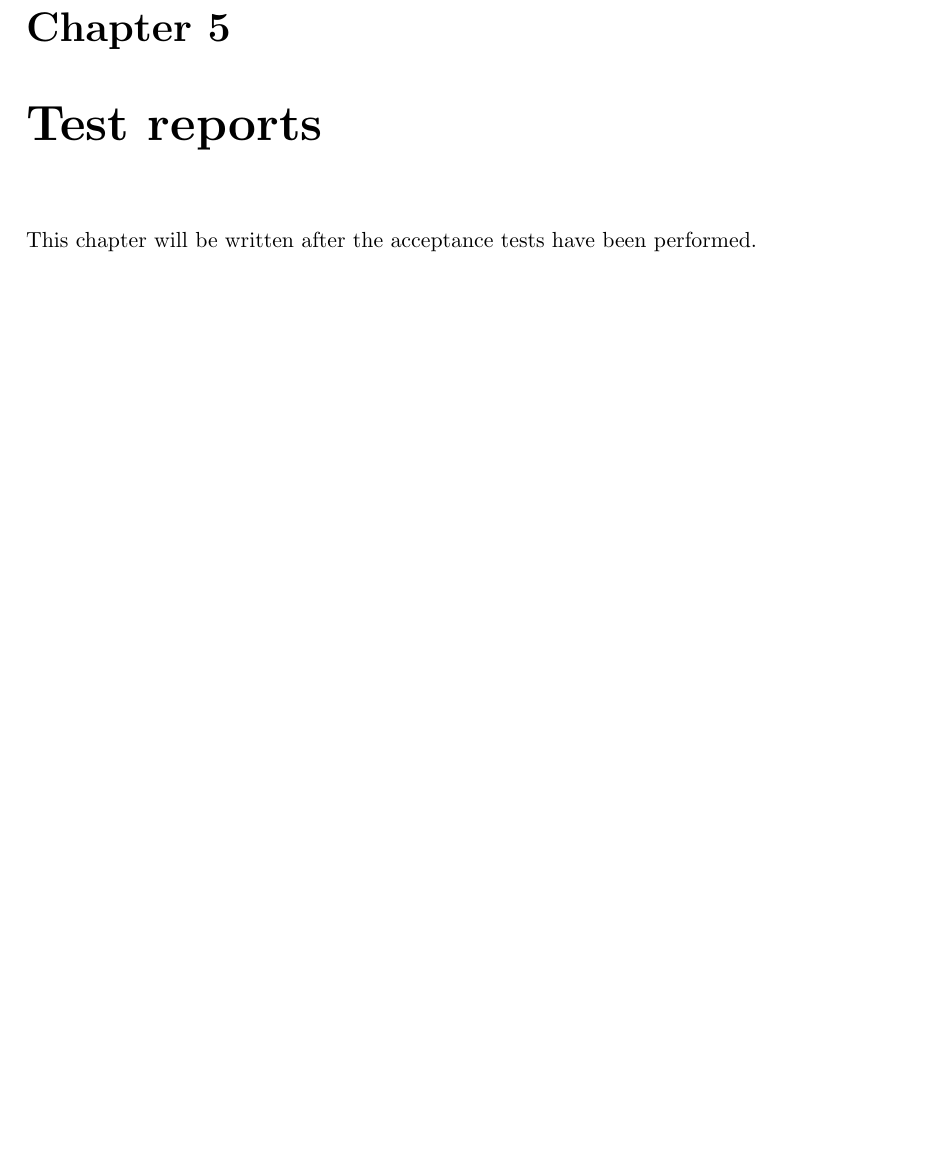
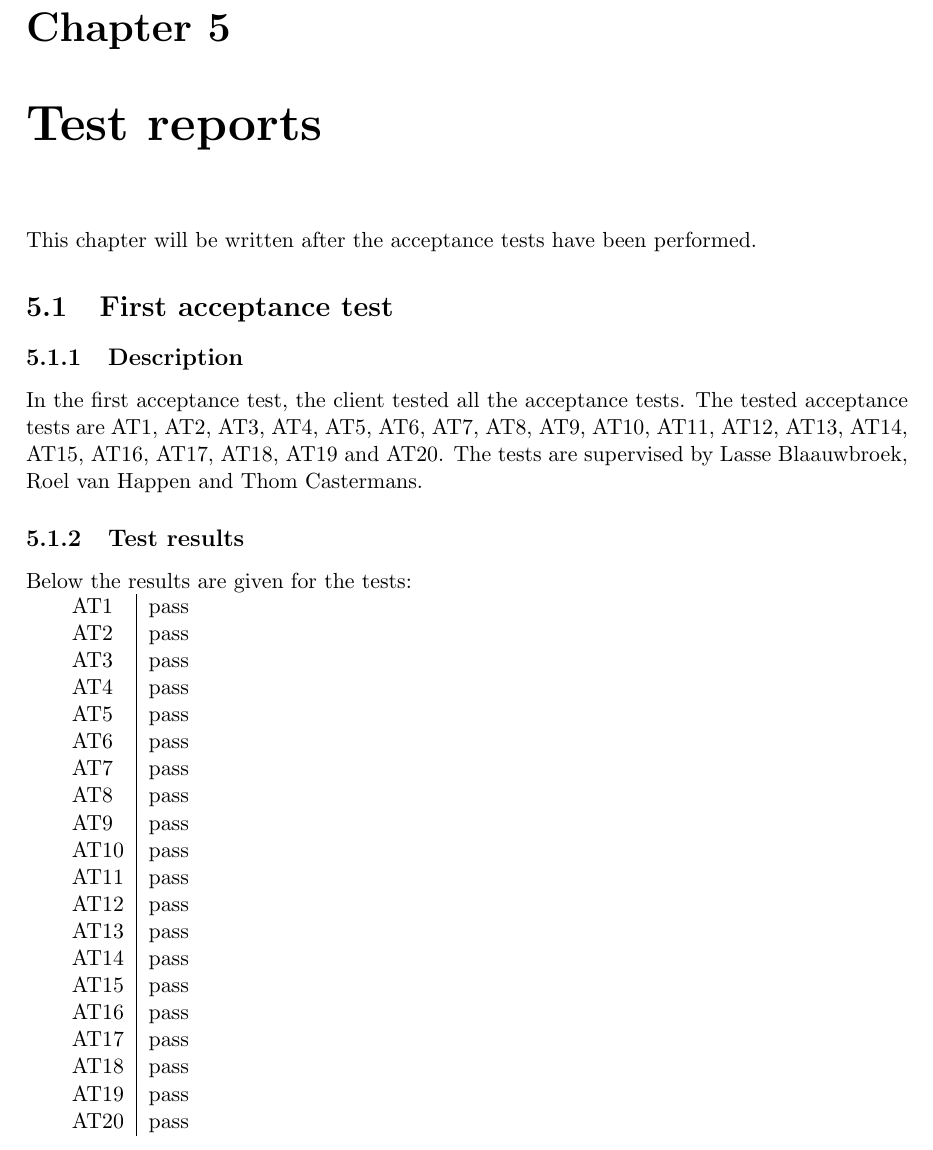
Before and after one commit to Fingerpaint/sep-docs, a LaTeX thesis (SVVP_AT/atp.tex, which reads SVVP_AT/chapter5.tex): part of page 29 of 33, cut so that both start at the same text, the shorter picture padded with empty space. Compiled offline with pdfLaTeX.

Commit message:
written the first AT in chapter 5

```diff
--- a/SVVP_AT/chapter5.tex
+++ b/SVVP_AT/chapter5.tex
@@ -1,6 +1,38 @@
 \chapter{Test reports}
 \label{chap:testReports}
 This chapter will be written after the acceptance tests have been performed.
+
+\section{First acceptance test}
+\subsection{Description}
+
+In the first acceptance test, the client tested all the acceptance tests. The  tested acceptance tests are \atref{chooseRecGeoMixer}, \atref{defDist}, \atref{saveDist}, \atref{execSingleStep}, \atref{execProt}, \atref{expImage}, \atref{saveProtocol}, \atref{viewPerformance}, \atref{expGraph}, \atref{saveRun}, \atref{loadDist}, \atref{loadProt}, \atref{viewMulGraphs}, \atref{expMulGraphs}, \atref{loadRun}, \atref{removeRun}, \atref{removeDist}, \atref{removeProt}, \atref{chooseSqrGeoMixer} and \atref{defSqrProt}. The tests are supervised by \lasse{}, \roel{} and \thom{}.
+
+\subsection{Test results}
+
+Below the results are given for the tests:
+
+\begin{tabular}{l|l}
+ \atref{chooseRecGeoMixer}  & pass \\
+\atref{defDist}                        & pass \\
+\atref{saveDist}                      & pass \\
+ \atref{execSingleStep}          & pass \\
+ \atref{execProt}                    & pass \\
+\atref{expImage}                   & pass \\
+\atref{saveProtocol}               & pass \\
+\atref{viewPerformance}        & pass \\
+\atref{expGraph}                    & pass \\
+\atref{saveRun}                     & pass \\
+\atref{loadDist}                       & pass \\
+\atref{loadProt}                      & pass \\
+\atref{viewMulGraphs}           & pass \\
+\atref{expMulGraphs}             & pass \\
+\atref{loadRun}                      & pass \\
+\atref{removeRun}                 & pass \\
+\atref{removeDist}                 & pass \\
+\atref{removeProt}                & pass \\
+\atref{chooseSqrGeoMixer}   & pass \\
+\atref{defSqrProt}                & pass \\
+\end{tabular}
 
 % For each execution of a test procedure, a section with the following structure:
 %\section{Name of the test procedure}
```
